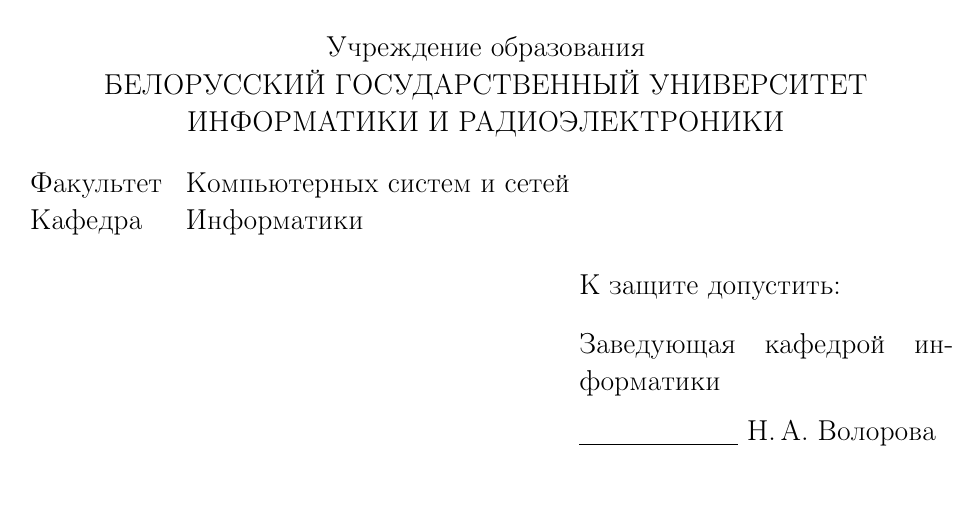
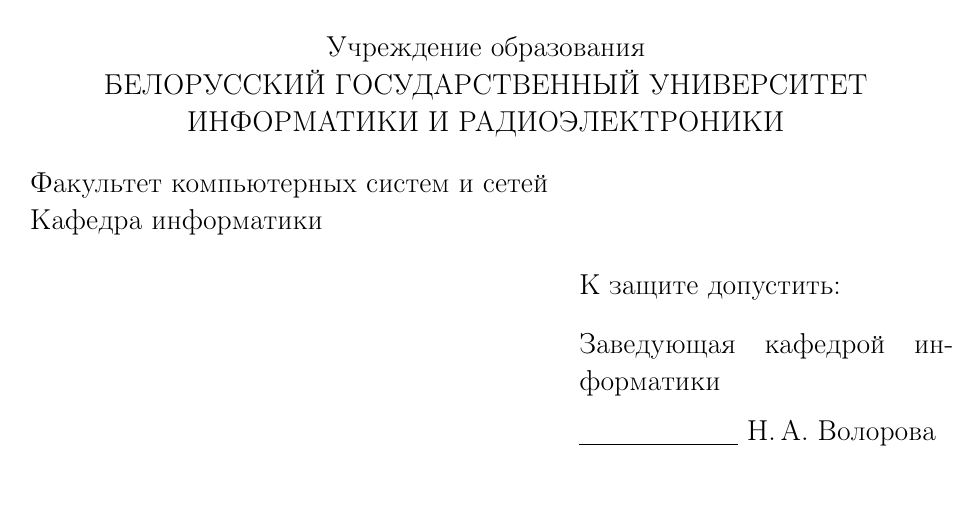
Before and after one commit to lovenic/diplom, a LaTeX thesis (diploma_title_only.tex, which reads diploma_title.tex): part of the page, cut so that both start at the same text. Compiled offline with pdfLaTeX.

Commit message:
Fix diploma title

```diff
--- a/diploma_title.tex
+++ b/diploma_title.tex
@@ -8,8 +8,8 @@
     \begin{minipage}{\textwidth}
       \begin{flushleft}
         \begin{tabular}{ l l }
-          Факультет & Компьютерных систем и сетей\\
-          Кафедра   & Информатики
+          Факультет компьютерных систем и сетей\\
+          Кафедра информатики
         \end{tabular}
       \end{flushleft}
     \end{minipage}\\[1em]
```
Also changed, not shown: diploma_report.bbl, 11 other files.
